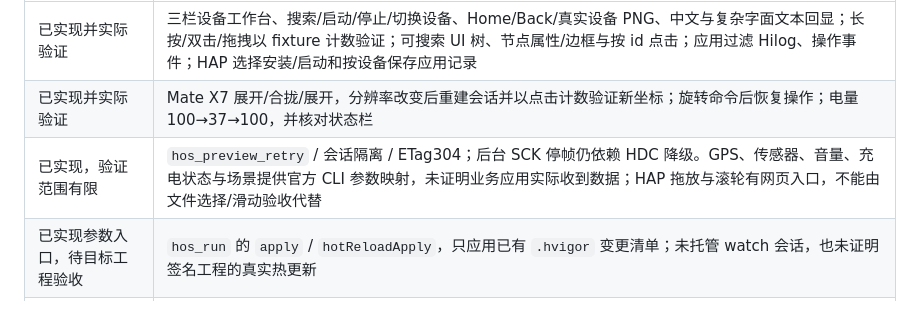
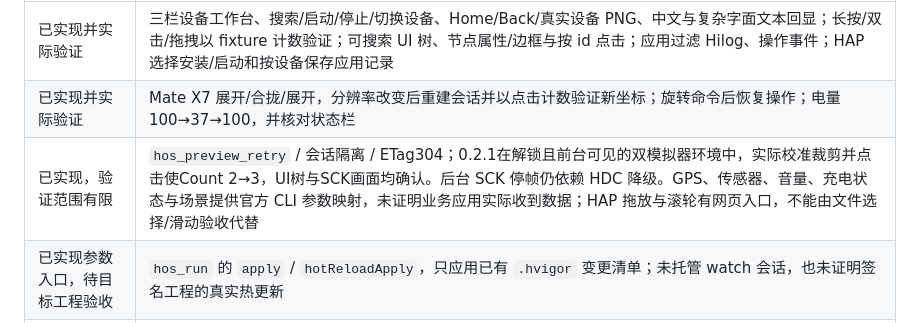
Before and after one commit to QQQZZZY/build-harmonyos-apps, a Markdown page: docs/serve-sim-comparison.md, the part around the change. GitHub-like rendering.

```diff
--- a/docs/serve-sim-comparison.md
+++ b/docs/serve-sim-comparison.md
@@ -141,7 +141,7 @@ DevEco Studio 26.0.0 官方发布说明称 Emulator 支持外接 USB 摄像头
 | --- | --- |
 | 已实现并实际验证 | 三栏设备工作台、搜索/启动/停止/切换设备、Home/Back/真实设备 PNG、中文与复杂字面文本回显；长按/双击/拖拽以 fixture 计数验证；可搜索 UI 树、节点属性/边框与按 id 点击；应用过滤 Hilog、操作事件；HAP 选择安装/启动和按设备保存应用记录 |
 | 已实现并实际验证 | Mate X7 展开/合拢/展开，分辨率改变后重建会话并以点击计数验证新坐标；旋转命令后恢复操作；电量 100→37→100，并核对状态栏 |
-| 已实现，验证范围有限 | `hos_preview_retry` / 会话隔离 / ETag304；后台 SCK 停帧仍依赖 HDC 降级。GPS、传感器、音量、充电状态与场景提供官方 CLI 参数映射，未证明业务应用实际收到数据；HAP 拖放与滚轮有网页入口，不能由文件选择/滑动验收代替 |
+| 已实现，验证范围有限 | `hos_preview_retry` / 会话隔离 / ETag304；0.2.1在解锁且前台可见的双模拟器环境中，实际校准裁剪并点击使Count 2→3，UI树与SCK画面均确认。后台 SCK 停帧仍依赖 HDC 降级。GPS、传感器、音量、充电状态与场景提供官方 CLI 参数映射，未证明业务应用实际收到数据；HAP 拖放与滚轮有网页入口，不能由文件选择/滑动验收代替 |
 | 已实现参数入口，待目标工程验收 | `hos_run` 的 `apply` / `hotReloadApply`，只应用已有 `.hvigor` 变更清单；未托管 watch 会话，也未证明签名工程的真实热更新 |
 | 保持未支持 | 摄像头媒体注入、弱网/断网自动化、系统主题/字体/屏幕朗读开关、任意多指轨迹；已查官方 GUI/测试框架资料，尚无本机稳定 CLI 入口，见第 4 节 |
 | 后续按需求评估 | 同页多流、远程协作、视频编码、持续帧率/延迟基准、预编译发行件与 npm 公共发布 |
```
Also changed, not shown: docs/validation.md (+13 -2 lines).
